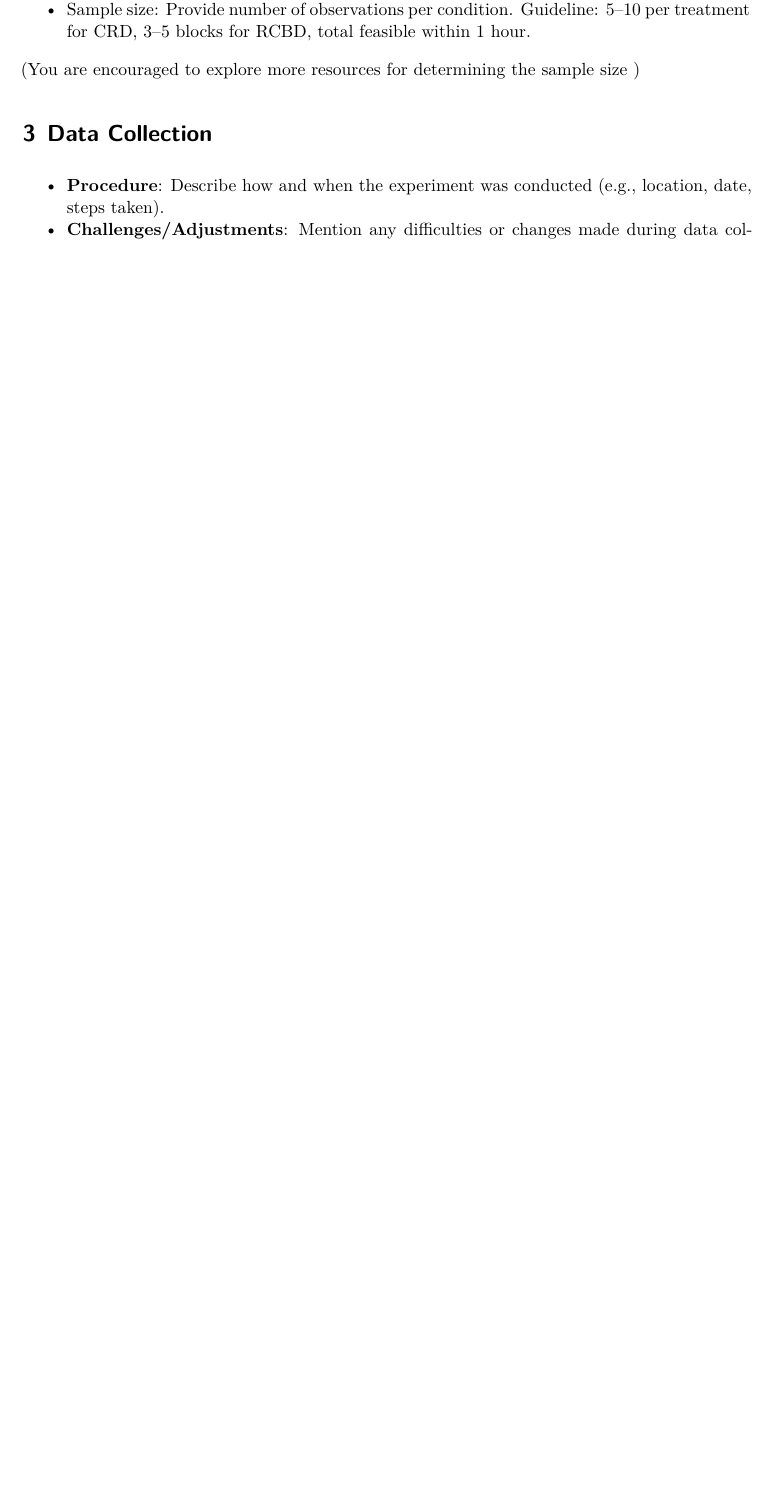
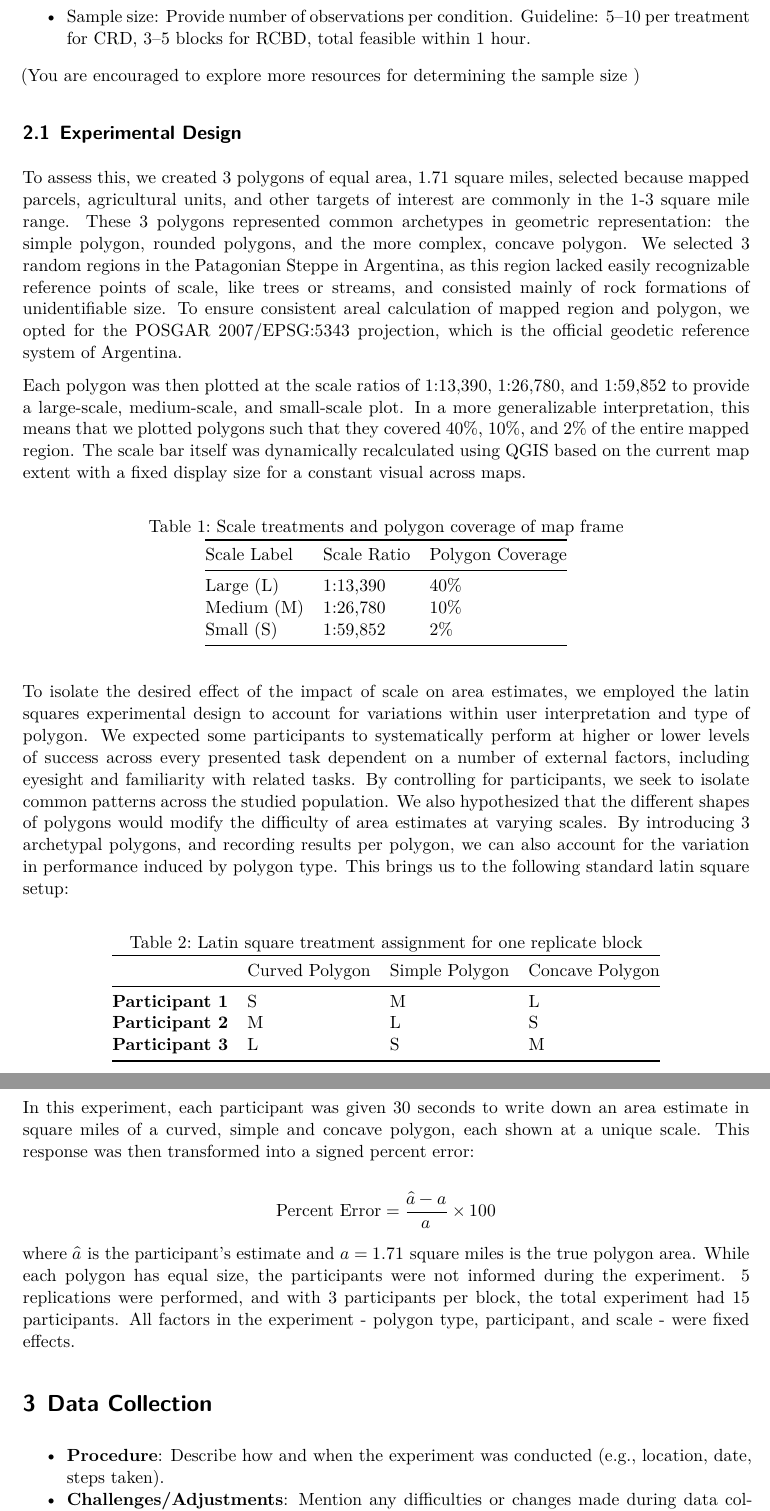
Before and after one commit to zjscholnick/PSTAT-122-Final-Proj, a Quarto document (Final_Project.qmd): part of page 1 of 2 before the commit and two parts of pages 2 and 3 of 3 after it, the two joined at a grey line, cut so that both start at the same text, the shorter picture padded with empty space. Rendered offline with R 4.5, knitr and Pandoc in place of Quarto, then LaTeX, with nearby package versions.

Commit message:
added introduction, experimental design layout

```diff
--- a/Final_Project.qmd
+++ b/Final_Project.qmd
@@ -62,7 +67,35 @@ Guideline: 5–10 per treatment for CRD, 3–5 blocks for RCBD, total feasible w
 
 (You are encouraged to explore more resources for determining the sample size )
 
+## Experimental Design
 
+To assess this, we created 3 polygons of equal area, 1.71 square miles, selected because mapped parcels, agricultural units, and other targets of interest are commonly in the 1-3 square mile range. These 3 polygons represented common archetypes in geometric representation: the simple polygon, rounded polygons, and the more complex, concave polygon. We selected 3 random regions in the Patagonian Steppe in Argentina, as this region lacked easily recognizable reference points of scale, like trees or streams, and consisted mainly of rock formations of unidentifiable size. To ensure consistent areal calculation of mapped region and polygon, we opted for the POSGAR 2007/EPSG:5343 projection, which is the official geodetic reference system of Argentina.
+
+Each polygon was then plotted at the scale ratios of 1:13,390, 1:26,780, and 1:59,852 to provide a large-scale, medium-scale, and small-scale plot. In a more generalizable interpretation, this means that we plotted polygons such that they covered 40%, 10%, and 2% of the entire mapped region. The scale bar itself was dynamically recalculated using QGIS based on the current map extent with a fixed display size for a constant visual across maps.
+
+| Scale Label | Scale Ratio | Polygon Coverage |
+|-------------|-------------|-----------------|
+| Large (L)   | 1:13,390    | 40%             |
+| Medium (M)  | 1:26,780    | 10%             |
+| Small (S)   | 1:59,852    | 2%              |
+
+: Scale treatments and polygon coverage of map frame {#tbl-scales}
+
+To isolate the desired effect of the impact of scale on area estimates, we employed the latin squares experimental design to account for variations within user interpretation and type of polygon. We expected some participants to systematically perform at higher or lower levels of success across every presented task dependent on a number of external factors, including eyesight and familiarity with related tasks. By controlling for participants, we seek to isolate common patterns across the studied population. We also hypothesized that the different shapes of polygons would modify the difficulty of area estimates at varying scales. By introducing 3 archetypal polygons, and recording results per polygon, we can also account for the variation in performance induced by polygon type. This brings us to the following standard latin square setup:
+
+| | Curved Polygon | Simple Polygon | Concave Polygon |
+|-------------|----------------|----------------|-----------------|
+| **Participant 1** | S | M | L |
+| **Participant 2** | M | L | S |
+| **Participant 3** | L | S | M |
+
+: Latin square treatment assignment for one replicate block {#tbl-latin}
+
+In this experiment, each participant was given 30 seconds to write down an area estimate in square miles of a curved, simple and concave polygon, each shown at a unique scale. This response was then transformed into a signed percent error:
+
+$$\text{Percent Error} = \frac{\hat{a} - a}{a} \times 100$$
+
+where $\hat{a}$ is the participant's estimate and $a = 1.71$ square miles is the true polygon area. While each polygon has equal size, the participants were not informed during the experiment. 5 replications were performed, and with 3 participants per block, the total experiment had 15 participants. All factors in the experiment - polygon type, participant, and scale - were fixed effects.
 
 # Data Collection
 - **Procedure**: Describe how and when the experiment was conducted (e.g., location, date, steps taken).
```
Also changed, not shown: Final_Project.pdf (added), Final_Project.qmd (7 more changed lines).
